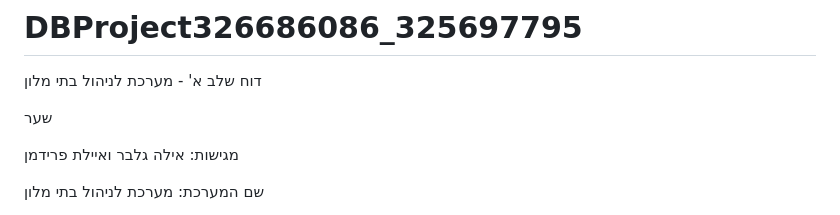
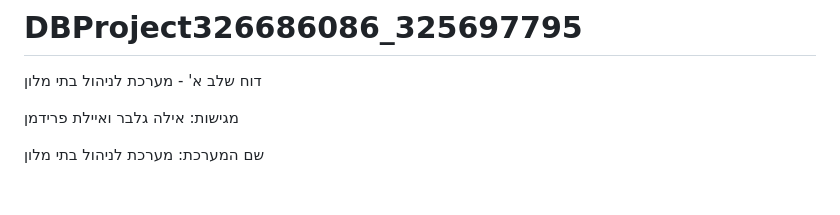
Before and after one commit to Ayalag04/DBProject326686086_325697795, a Markdown page: README.md, the part around the change. Rendered like a GitHub page; blank space fills up the shorter version.

```diff
--- a/README.md
+++ b/README.md
@@ -1,7 +1,5 @@
 # DBProject326686086_325697795
 דוח שלב א' - מערכת לניהול בתי מלון
-
-שער
 
 מגישות: אילה גלבר ואיילת פרידמן
 
```
